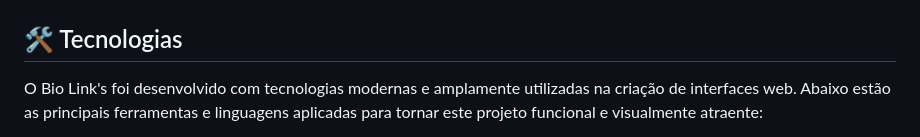
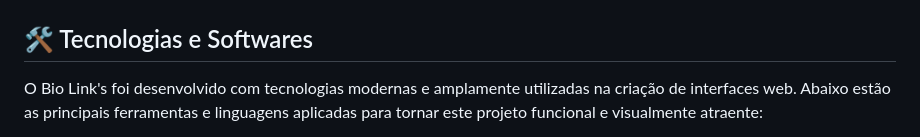
Before and after one commit to alcamarano/bio-links, a Markdown page: README.md, the part around the change. Drawn GitHub-style.

Commit message:
Bio Link - V2.0

```diff
--- a/README.md
+++ b/README.md
@@ -47,7 +47,7 @@
 <h2 id="layout">🎨 Layout</h2>
 <img src="assets/img/Mockup.jpg" alt="Layout do projeto no smartphone.">
 
-<h2 id="tecnologias">🛠 Tecnologias</h2>
+<h2 id="tecnologias">🛠 Tecnologias e Softwares</h2>
 <p>
   O Bio Link's foi desenvolvido com tecnologias modernas e amplamente utilizadas na criação de interfaces web. Abaixo estão as principais ferramentas e linguagens aplicadas para tornar este projeto funcional e visualmente atraente:
 </p>
```
